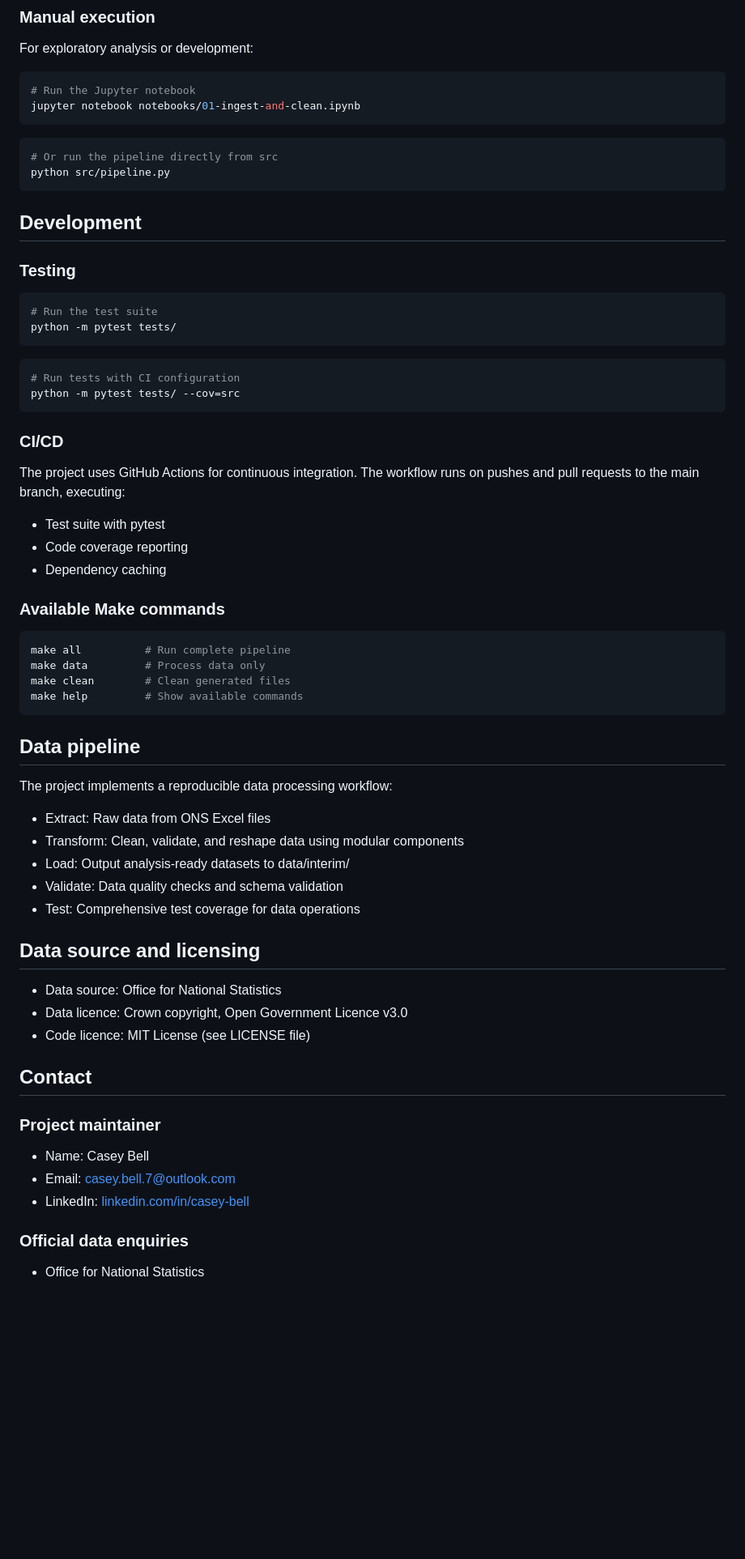
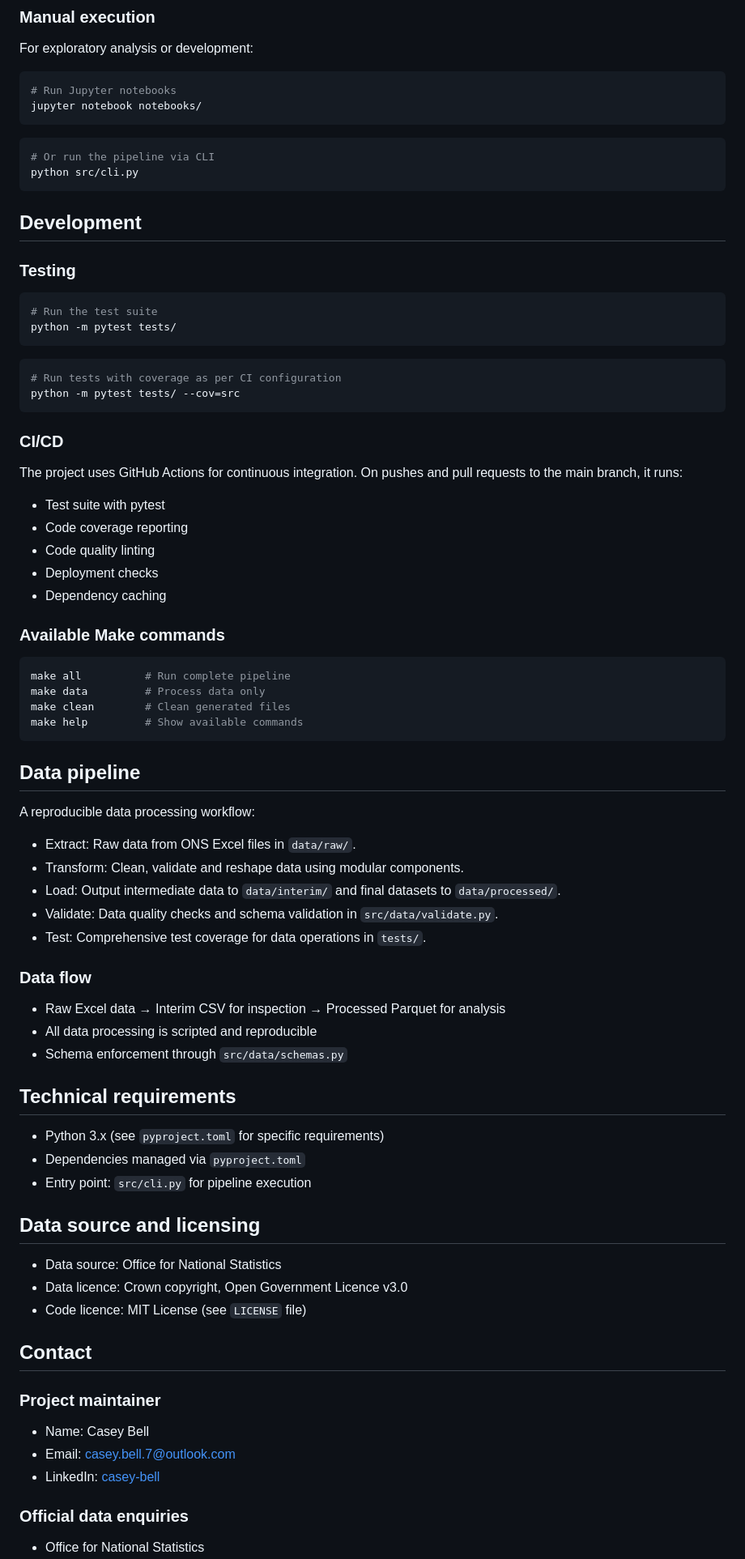
Before and after one commit to casey-bell/my-tourism-stuff, a Markdown page: README.md, the part around the change printed below. Shown: that part at 81% size. GitHub-like rendering; blank space fills up the shorter version.

Commit message:
Revise README for clarity and formatting improvements
Updated README to clarify file descriptions, improve formatting, and enhance instructions.

````diff
--- a/README.md
+++ b/README.md
@@ -78,12 +85,12 @@ make all
 ### Manual execution
 For exploratory analysis or development:
 ```bash
-# Run the Jupyter notebook
-jupyter notebook notebooks/01-ingest-and-clean.ipynb
+# Run Jupyter notebooks
+jupyter notebook notebooks/
 ```
 ```bash
-# Or run the pipeline directly from src
-python src/pipeline.py
+# Or run the pipeline via CLI
+python src/cli.py
 ```
 
 ## Development
@@ -94,14 +101,16 @@ python src/pipeline.py
 python -m pytest tests/
 ```
 ```bash
-# Run tests with CI configuration
+# Run tests with coverage as per CI configuration
 python -m pytest tests/ --cov=src
 ```
 
 ### CI/CD
-The project uses GitHub Actions for continuous integration. The workflow runs on pushes and pull requests to the main branch, executing:
+The project uses GitHub Actions for continuous integration. On pushes and pull requests to the main branch, it runs:
 - Test suite with pytest
 - Code coverage reporting
+- Code quality linting
+- Deployment checks
 - Dependency caching
 
 ### Available Make commands
@@ -113,24 +122,34 @@ make help         # Show available commands
 ```
 
 ## Data pipeline
-The project implements a reproducible data processing workflow:
-- Extract: Raw data from ONS Excel files
-- Transform: Clean, validate, and reshape data using modular components
-- Load: Output analysis-ready datasets to data/interim/
-- Validate: Data quality checks and schema validation
-- Test: Comprehensive test coverage for data operations
+A reproducible data processing workflow:
+- Extract: Raw data from ONS Excel files in `data/raw/`.
+- Transform: Clean, validate and reshape data using modular components.
+- Load: Output intermediate data to `data/interim/` and final datasets to `data/processed/`.
+- Validate: Data quality checks and schema validation in `src/data/validate.py`.
+- Test: Comprehensive test coverage for data operations in `tests/`.
+
+### Data flow
+- Raw Excel data → Interim CSV for inspection → Processed Parquet for analysis
+- All data processing is scripted and reproducible
+- Schema enforcement through `src/data/schemas.py`
+
+## Technical requirements
+- Python 3.x (see `pyproject.toml` for specific requirements)
+- Dependencies managed via `pyproject.toml`
+- Entry point: `src/cli.py` for pipeline execution
 
 ## Data source and licensing
 - Data source: Office for National Statistics
 - Data licence: Crown copyright, Open Government Licence v3.0
-- Code licence: MIT License (see LICENSE file)
+- Code licence: MIT License (see `LICENSE` file)
 
 ## Contact
 
 ### Project maintainer
 - Name: Casey Bell
-- Email: casey.bell.7@outlook.com
-- LinkedIn: [linkedin.com/in/casey-bell](linkedin.com/in/casey-bell)
+- Email: [casey.bell.7@outlook.com](mailto:casey.bell.7@outlook.com)
+- LinkedIn: [casey-bell](https://linkedin.com/in/casey-bell)
 
 ### Official data enquiries
 - Office for National Statistics
````
Also changed, not shown: other parts of README.md (+21 -14 lines).
